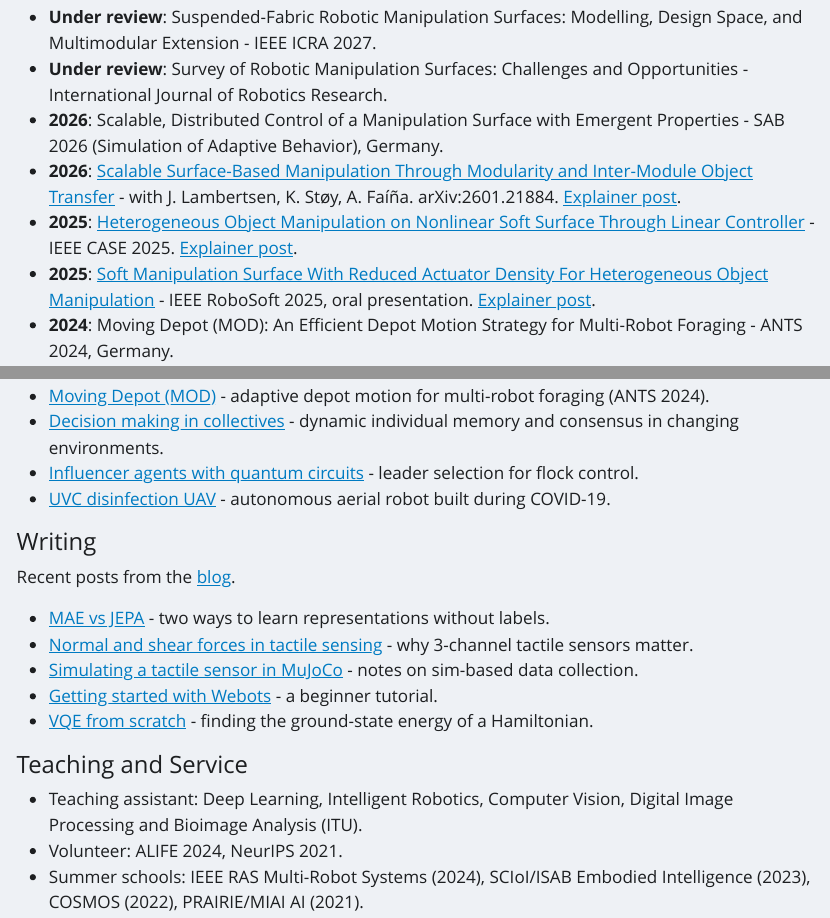
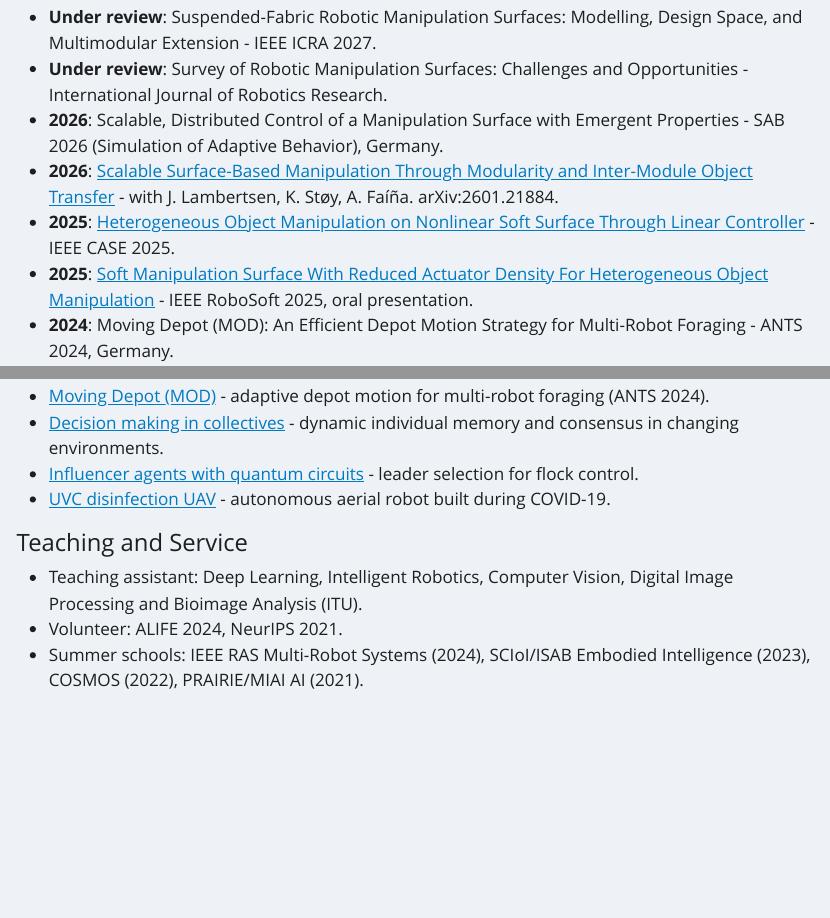
Before and after one commit to pratik-ingle/pratik-ingle.github.io, a Quarto document (index.qmd): the page in a window 1100 px wide, from 1140 px down, and a second part further down, joined at a grey line. The pictures show the output file index.html that the author committed with the source, opened offline; Quarto's library style sheets are replaced by a plain one without menus.

Commit message:
Home: drop explainer-post links, research thread links, and Writing section
Co-authored-by: Cursor <cursoragent@cursor.com>

```diff
--- a/index.qmd
+++ b/index.qmd
@@ -56,9 +56,9 @@ Full list on [Google Scholar](https://scholar.google.com/citations?hl=en&user=J_
 - **Under review**: Suspended-Fabric Robotic Manipulation Surfaces: Modelling, Design Space, and Multimodular Extension - IEEE ICRA 2027.
 - **Under review**: Survey of Robotic Manipulation Surfaces: Challenges and Opportunities - International Journal of Robotics Research.
 - **2026**: Scalable, Distributed Control of a Manipulation Surface with Emergent Properties - SAB 2026 (Simulation of Adaptive Behavior), Germany.
-- **2026**: [Scalable Surface-Based Manipulation Through Modularity and Inter-Module Object Transfer](https://arxiv.org/abs/2601.21884) - with J. Lambertsen, K. Støy, A. Faíña. arXiv:2601.21884. [Explainer post](posts/research/scalable-surface-based-manipulation/index.qmd).
-- **2025**: [Heterogeneous Object Manipulation on Nonlinear Soft Surface Through Linear Controller](https://doi.org/10.1109/CASE58245.2025.11163787) - IEEE CASE 2025. [Explainer post](posts/research/linear-control-nonlinear-soft-surface/index.qmd).
-- **2025**: [Soft Manipulation Surface With Reduced Actuator Density For Heterogeneous Object Manipulation](https://doi.org/10.1109/RoboSoft63089.2025.11020841) - IEEE RoboSoft 2025, oral presentation. [Explainer post](posts/research/reduced-actuator-soft-manipulation-surface/index.qmd).
+- **2026**: [Scalable Surface-Based Manipulation Through Modularity and Inter-Module Object Transfer](https://arxiv.org/abs/2601.21884) - with J. Lambertsen, K. Støy, A. Faíña. arXiv:2601.21884.
+- **2025**: [Heterogeneous Object Manipulation on Nonlinear Soft Surface Through Linear Controller](https://doi.org/10.1109/CASE58245.2025.11163787) - IEEE CASE 2025.
+- **2025**: [Soft Manipulation Surface With Reduced Actuator Density For Heterogeneous Object Manipulation](https://doi.org/10.1109/RoboSoft63089.2025.11020841) - IEEE RoboSoft 2025, oral presentation.
 - **2024**: Moving Depot (MOD): An Efficient Depot Motion Strategy for Multi-Robot Foraging - ANTS 2024, Germany.
 
 #### Talks {#talks}
@@ -94,16 +94,6 @@ See the [full portfolio](projects.qmd).
 - [Influencer agents with quantum circuits](projects/quantum-influencer-agents.qmd) - leader selection for flock control.
 - [UVC disinfection UAV](projects/uvc-disinfection-uav.qmd) - autonomous aerial robot built during COVID-19.
 
-#### Writing
-
-Recent posts from the [blog](blog.qmd).
-
-- [MAE vs JEPA](posts/learning/mae-vs-jepa/index.qmd) - two ways to learn representations without labels.
-- [Normal and shear forces in tactile sensing](posts/learning/tactile-sensing-normal-shear/index.qmd) - why 3-channel tactile sensors matter.
-- [Simulating a tactile sensor in MuJoCo](posts/learning/mujoco-tactile-sensor-simulation/index.qmd) - notes on sim-based data collection.
-- [Getting started with Webots](posts/tutorials/getting-started-with-webots/index.qmd) - a beginner tutorial.
-- [VQE from scratch](posts/quantum/vqe-from-scratch/index.qmd) - finding the ground-state energy of a Hamiltonian.
-
 #### Teaching and Service
 
 - Teaching assistant: Deep Learning, Intelligent Robotics, Computer Vision, Digital Image Processing and Bioimage Analysis (ITU).
```
Also changed, not shown: docs/search.json, index.html, search.json, index.qmd (6 more changed lines), 3 other files.
